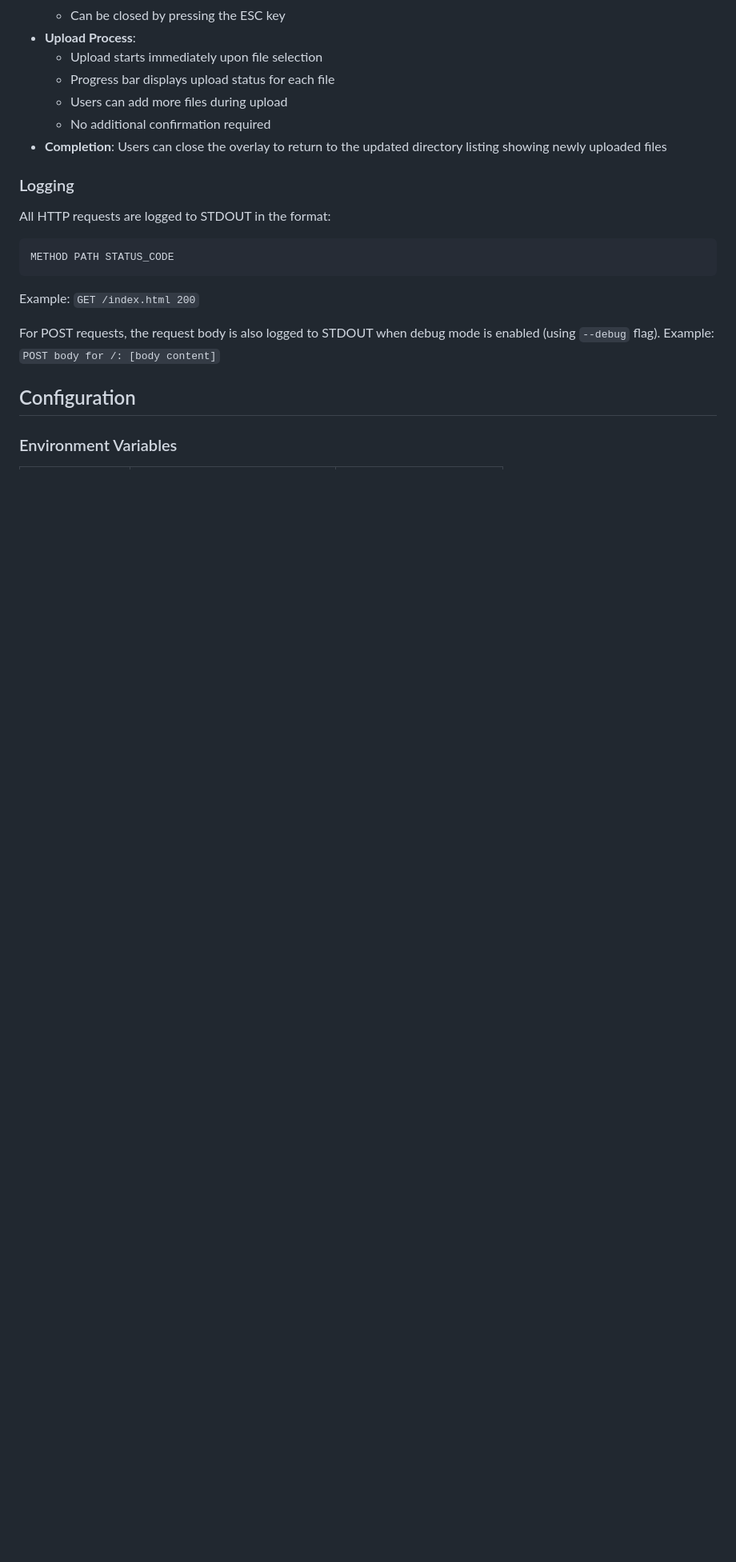
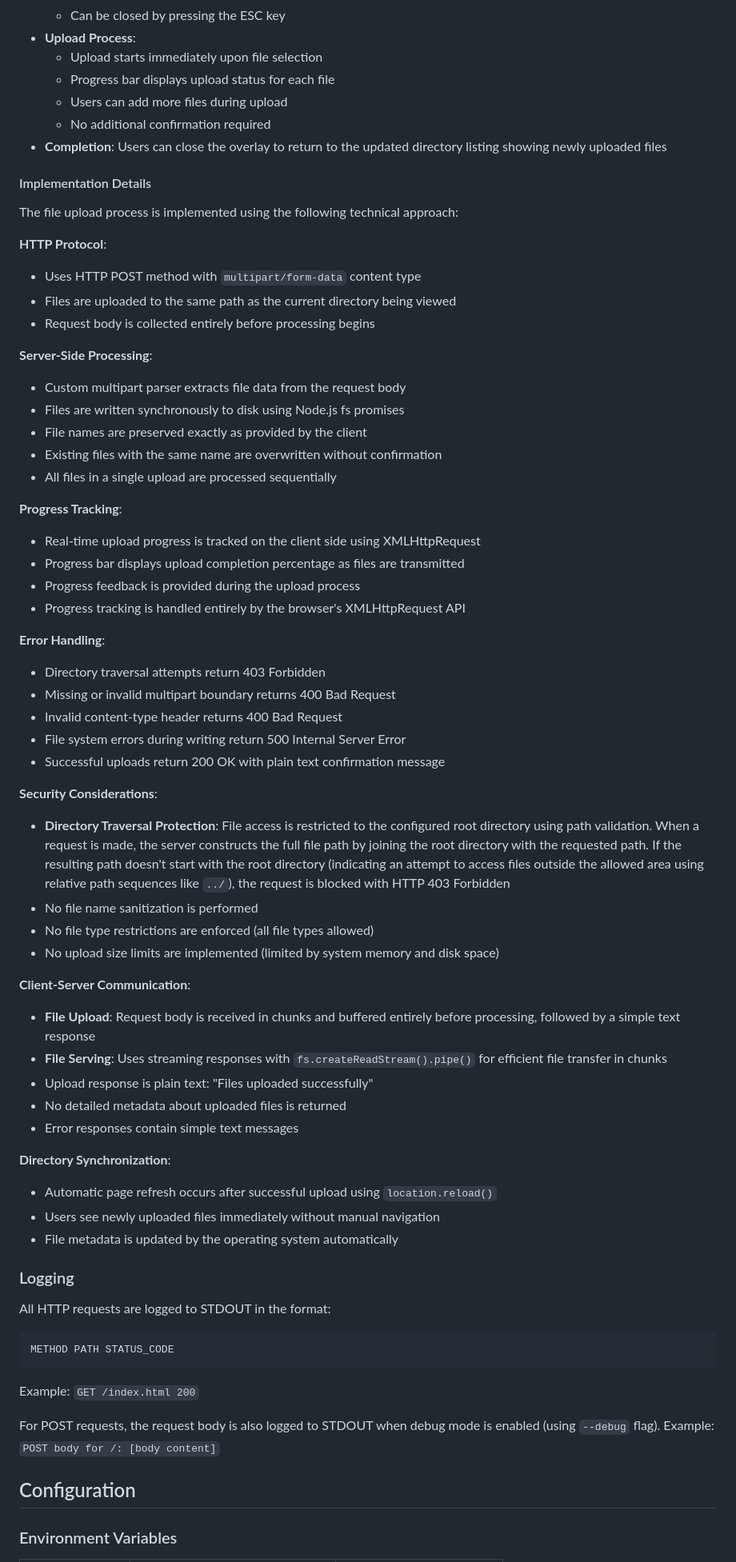
Before and after one commit to dodbrian/httpoint, a Markdown page: docs/spec.md, the part around the change. Shown: that part at 80% size. Drawn GitHub-style; blank space fills up the shorter version.

Commit message:
Add implementation details for file upload feature in spec
Expand the documentation with technical specifics on HTTP protocol, server-side processing, progress tracking, error handling, security considerations, client-server communication, and directory synchronization to provide clarity for developers and maintainers.

```diff
--- a/docs/spec.md
+++ b/docs/spec.md
@@ -38,6 +38,52 @@ The directory listing page includes a file upload feature:
   - Users can add more files during upload
   - No additional confirmation required
 - **Completion**: Users can close the overlay to return to the updated directory listing showing newly uploaded files
+
+#### Implementation Details
+The file upload process is implemented using the following technical approach:
+
+**HTTP Protocol**:
+- Uses HTTP POST method with `multipart/form-data` content type
+- Files are uploaded to the same path as the current directory being viewed
+- Request body is collected entirely before processing begins
+
+**Server-Side Processing**:
+- Custom multipart parser extracts file data from the request body
+- Files are written synchronously to disk using Node.js fs promises
+- File names are preserved exactly as provided by the client
+- Existing files with the same name are overwritten without confirmation
+- All files in a single upload are processed sequentially
+
+**Progress Tracking**:
+- Real-time upload progress is tracked on the client side using XMLHttpRequest
+- Progress bar displays upload completion percentage as files are transmitted
+- Progress feedback is provided during the upload process
+- Progress tracking is handled entirely by the browser's XMLHttpRequest API
+
+**Error Handling**:
+- Directory traversal attempts return 403 Forbidden
+- Missing or invalid multipart boundary returns 400 Bad Request
+- Invalid content-type header returns 400 Bad Request
+- File system errors during writing return 500 Internal Server Error
+- Successful uploads return 200 OK with plain text confirmation message
+
+**Security Considerations**:
+- **Directory Traversal Protection**: File access is restricted to the configured root directory using path validation. When a request is made, the server constructs the full file path by joining the root directory with the requested path. If the resulting path doesn't start with the root directory (indicating an attempt to access files outside the allowed area using relative path sequences like `../`), the request is blocked with HTTP 403 Forbidden
+- No file name sanitization is performed
+- No file type restrictions are enforced (all file types allowed)
+- No upload size limits are implemented (limited by system memory and disk space)
+
+**Client-Server Communication**:
+- **File Upload**: Request body is received in chunks and buffered entirely before processing, followed by a simple text response
+- **File Serving**: Uses streaming responses with `fs.createReadStream().pipe()` for efficient file transfer in chunks
+- Upload response is plain text: "Files uploaded successfully"
+- No detailed metadata about uploaded files is returned
+- Error responses contain simple text messages
+
+**Directory Synchronization**:
+- Automatic page refresh occurs after successful upload using `location.reload()`
+- Users see newly uploaded files immediately without manual navigation
+- File metadata is updated by the operating system automatically
 
 ### Logging
 All HTTP requests are logged to STDOUT in the format:
```
